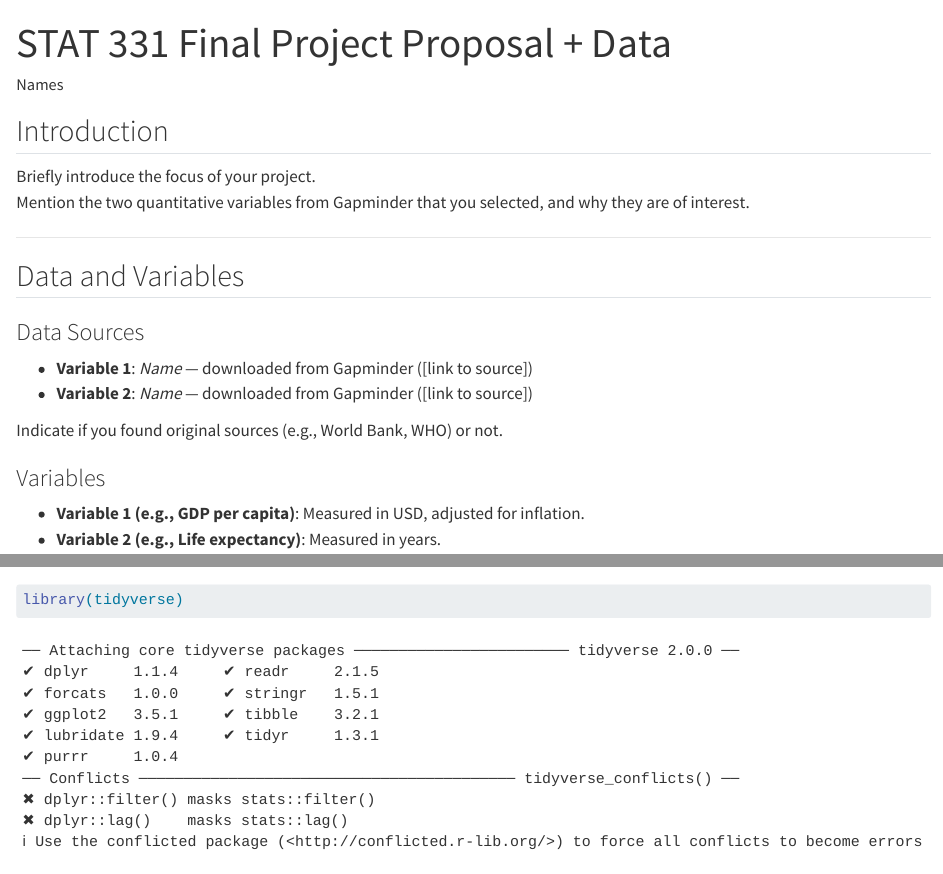
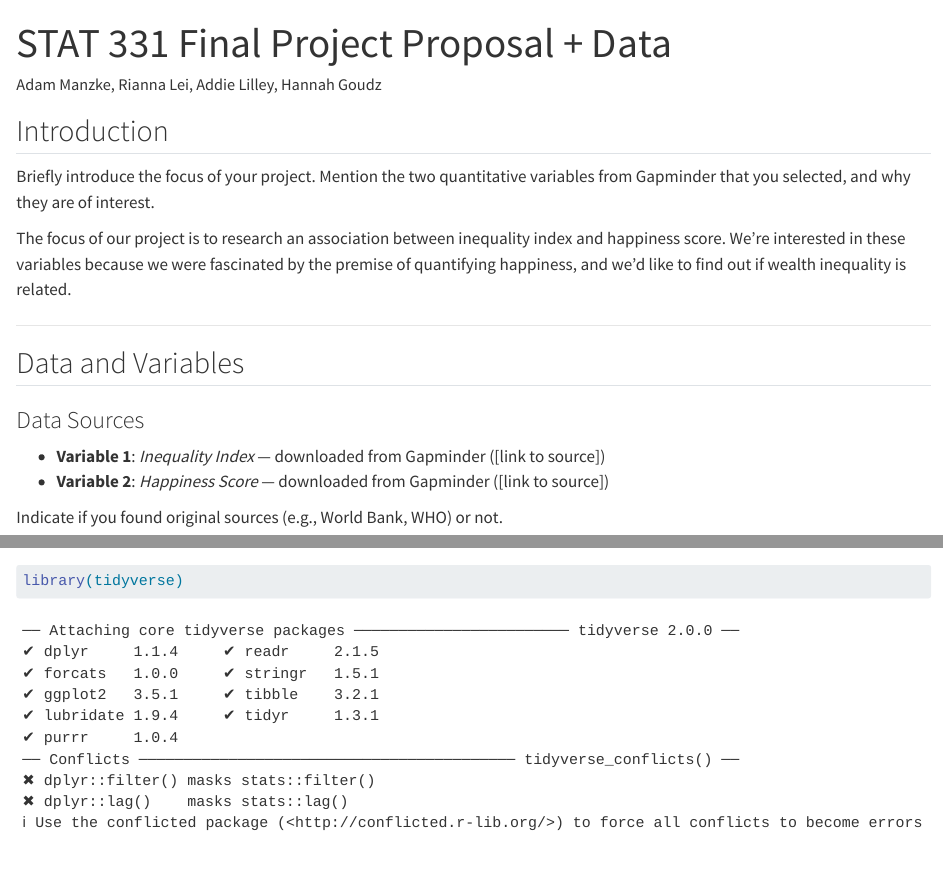
Before and after one commit to amanzke/stat-331-project, a Quarto document (project.qmd): the page in a window 1100 px wide, from its top, and a second part further down, joined at a grey line. Rendered offline with R 4.5, knitr and Pandoc in place of Quarto, with nearby package versions; some code elsewhere in the file could not run offline.

Commit message:
added focus intro

```diff
--- a/project.qmd
+++ b/project.qmd
@@ -1,6 +1,6 @@
 ---
 title: "STAT 331 Final Project Proposal + Data"
-author: "Names"
+author: "Adam Manzke, Rianna Lei, Addie Lilley, Hannah Goudz"
 format: html
 ---
 
@@ -9,14 +9,16 @@ format: html
 Briefly introduce the focus of your project.
 Mention the two quantitative variables from Gapminder that you selected, and why they are of interest.
 
+The focus of our project is to research an association between inequality index and happiness score. We're interested in these variables because we were fascinated by the premise of quantifying happiness, and we'd like to find out if wealth inequality is related.
+
 ---
 
 ## Data and Variables
 
 ### Data Sources
 
-- **Variable 1**: *Name* — downloaded from Gapminder ([link to source])
-- **Variable 2**: *Name* — downloaded from Gapminder ([link to source])
+- **Variable 1**: *Inequality Index* — downloaded from Gapminder ([link to source])
+- **Variable 2**: *Happiness Score* — downloaded from Gapminder ([link to source])
 
 Indicate if you found original sources (e.g., World Bank, WHO) or not.
 
```
